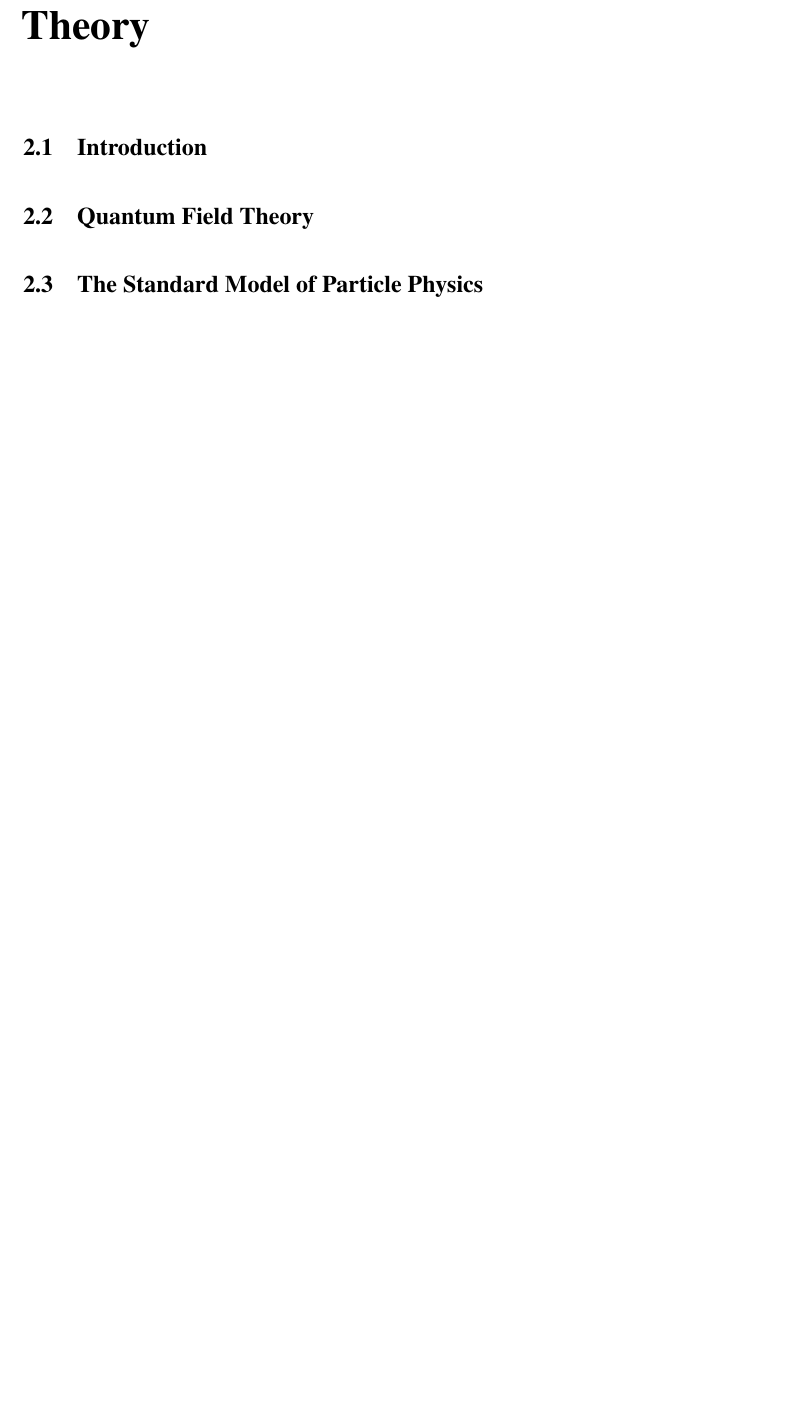
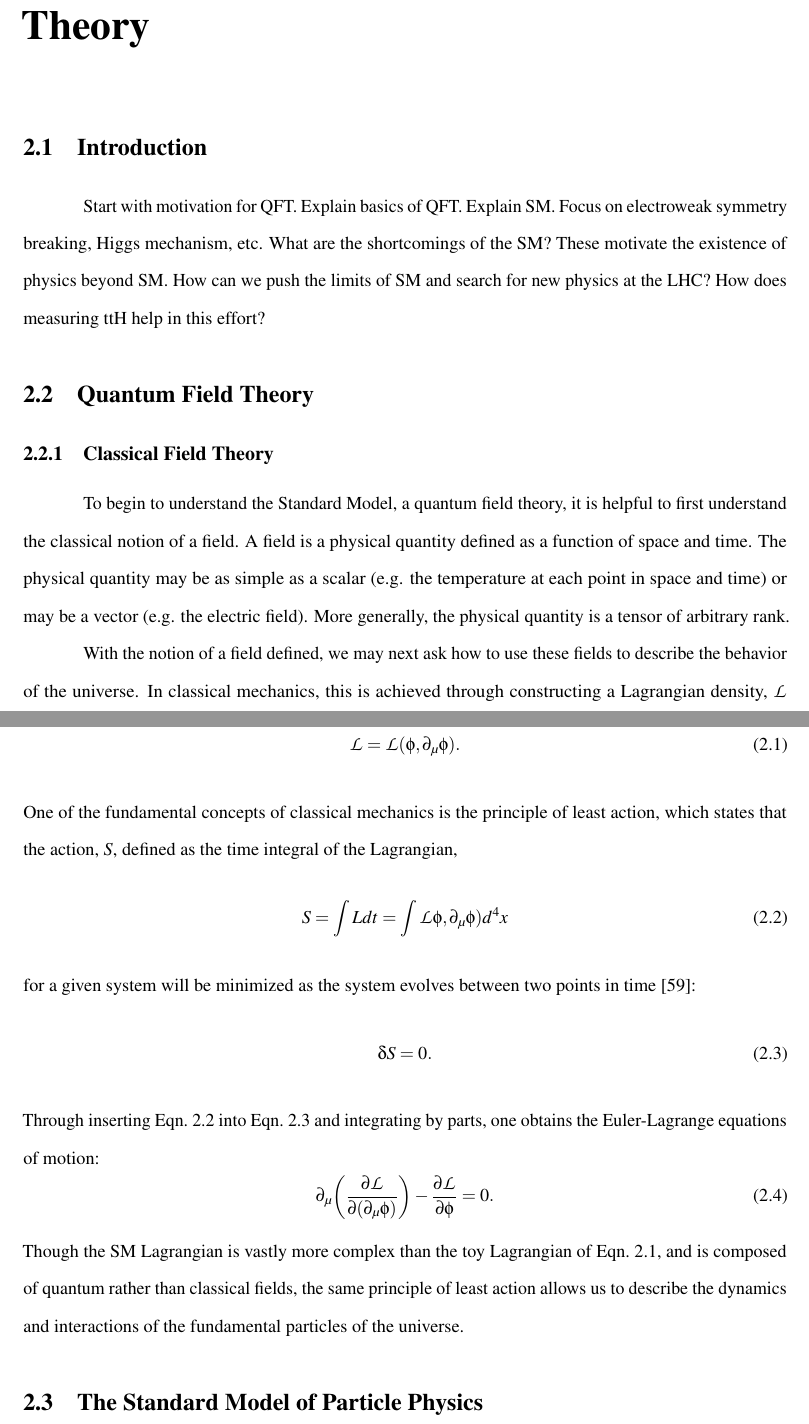
Before and after one commit to sam-may/phd_thesis, a LaTeX thesis (template.tex, which reads theory.tex, theory/introduction.tex, theory/qft.tex): part of page 19 of 125 before the commit and two parts of pages 19 and 20 of 126 after it, the two joined at a grey line, cut so that both start at the same text, the shorter picture padded with empty space. Compiled offline with pdfLaTeX; a LaTeX package or settings file that is missing is left out.

Commit message:
Start on theory section

```diff
--- a/theory.tex
+++ b/theory.tex
@@ -1,8 +1,10 @@
 \chapter{Theory}
 
 \section{Introduction} \label{sec:theory_intro}
+\input{theory/introduction.tex}
 
 \section{Quantum Field Theory} \label{sec:theory_qft}
+\input{theory/qft.tex}
 
 \section{The Standard Model of Particle Physics} \label{sec:theory_sm}
 
--- /dev/null
+++ b/theory/introduction.tex
@@ -0,0 +1,8 @@
+Start with motivation for QFT.
+Explain basics of QFT.
+Explain SM.
+Focus on electroweak symmetry breaking, Higgs mechanism, etc.
+What are the shortcomings of the SM?
+These motivate the existence of physics beyond SM.
+How can we push the limits of SM and search for new physics at the LHC?
+How does measuring ttH help in this effort?
--- /dev/null
+++ b/theory/qft.tex
@@ -0,0 +1,24 @@
+\subsection{Classical Field Theory}
+To begin to understand the Standard Model, a quantum field theory, it is helpful to first understand the classical notion of a field.
+A field is a physical quantity defined as a function of space and time.
+The physical quantity may be as simple as a scalar (e.g. the temperature at each point in space and time) or may be a vector (e.g. the electric field).
+More generally, the physical quantity is a tensor of arbitrary rank.
+
+With the notion of a field defined, we may next ask how to use these fields to describe the behavior of the universe.
+In classical mechanics, this is achieved through constructing a Lagrangian density, $\mathcal L$ (referred to simply as the ``Lagrangian''), as a function of one or more fields, $\phi(x)$, and their derivatives:
+\begin{equation} \label{eqn:lagrangian}
+    \mathcal L = \mathcal L(\phi, \partial_\mu \phi).
+\end{equation}
+One of the fundamental concepts of classical mechanics is the principle of least action, which states that the action, $S$, defined as the time integral of the Lagrangian,
+\begin{equation} \label{eqn:action}
+    S = \int L dt = \int \mathcal L\phi, \partial_\mu \phi) d^4x
+\end{equation}
+for a given system will be minimized as the system evolves between two points in time~\cite{Peskin:1995ev}:
+\begin{equation} \label{eqn:least_action}
+    \delta S = 0.
+\end{equation}
+Through inserting Eqn.~\ref{eqn:action} into Eqn.~\ref{eqn:least_action} and integrating by parts, one obtains the Euler-Lagrange equations of motion:
+\begin{equation}
+    \partial_\mu \bigg( \frac{\partial \mathcal L}{\partial (\partial_\mu \phi)} \bigg) - \frac{\partial \mathcal L}{\partial \phi} = 0.
+\end{equation}
+Though the SM Lagrangian is vastly more complex than the toy Lagrangian of Eqn.~\ref{eqn:lagrangian}, and is composed of quantum rather than classical fields, the same principle of least action allows us to describe the dynamics and interactions of the fundamental particles of the universe.
```
Also changed, not shown: template.bib (+26 -0 lines), template.bbl.
